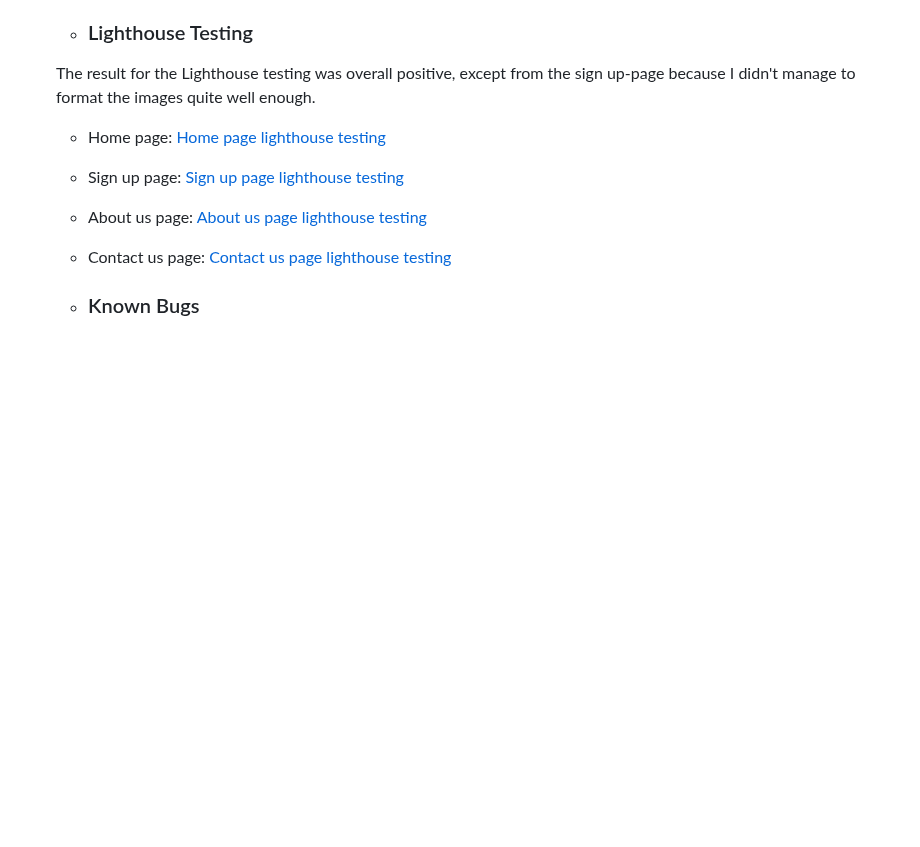
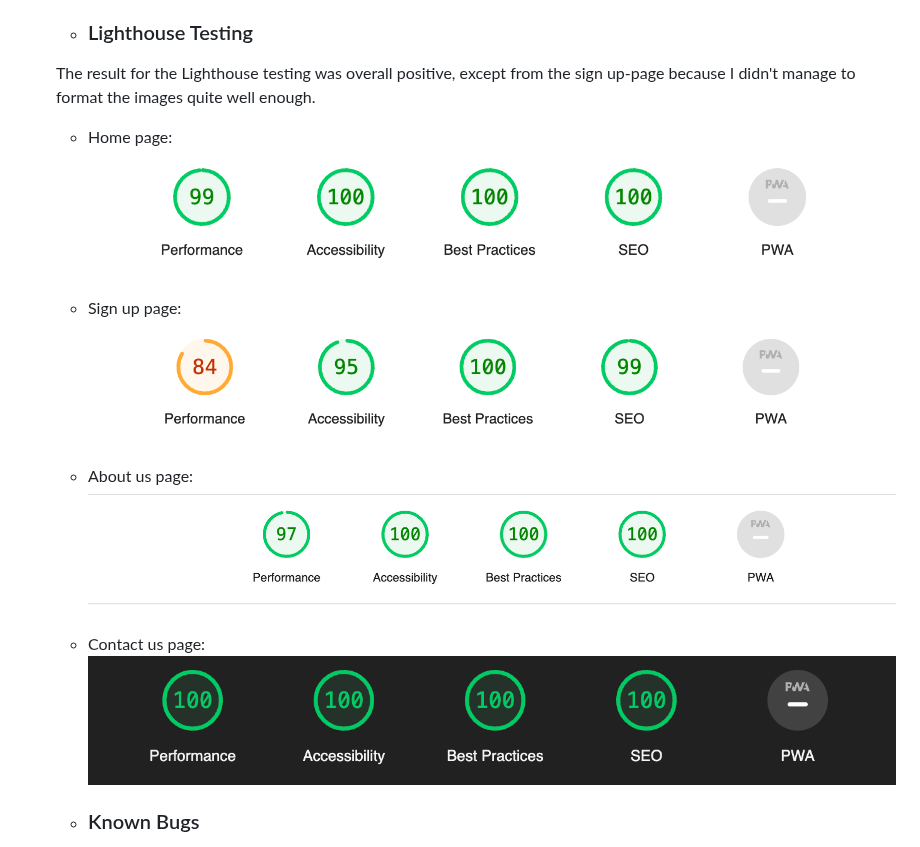
Before and after one commit to e-tidemo/cycle-gothenburg, a Markdown page: README.md, the part around the change. GitHub-like rendering; blank space fills up the shorter version.

Commit message:
Fix photo links in README

```diff
--- a/README.md
+++ b/README.md
@@ -146,16 +146,16 @@ An overall goal was to make the website work on a range of different devices.
     The result for the Lighthouse testing was overall positive, except from the sign up-page because I didn't manage to format the images quite well enough.
 
     - Home page:
-    [Home page lighthouse testing](documentation/support-images/lighthouse/lighthousehome.png)
+    ![Home page lighthouse testing](documentation/support-images/lighthouse/lighthousehome.png)
 
     - Sign up page:
-    [Sign up page lighthouse testing](documentation/support-images/lighthouse/lighthouseform.png)
+    ![Sign up page lighthouse testing](documentation/support-images/lighthouse/lighthouseform.png)
 
     - About us page:
-    [About us page lighthouse testing](documentation/support-images/lighthouse/lighthouseabout.png)
+    ![About us page lighthouse testing](documentation/support-images/lighthouse/lighthouseabout.png)
 
     - Contact us page:
-    [Contact us page lighthouse testing](documentation/support-images/lighthouse/lighthousecontact.png)
+    ![Contact us page lighthouse testing](documentation/support-images/lighthouse/lighthousecontact.png)
 
     - ### Known Bugs
     There was one bug I didn't manage to fix and it is that the dropdown menu on smaller devices covers the Cycle Gothenburg headline. I would have like to have it appear below the headline but I was unable to find a solution to this issue.
```
